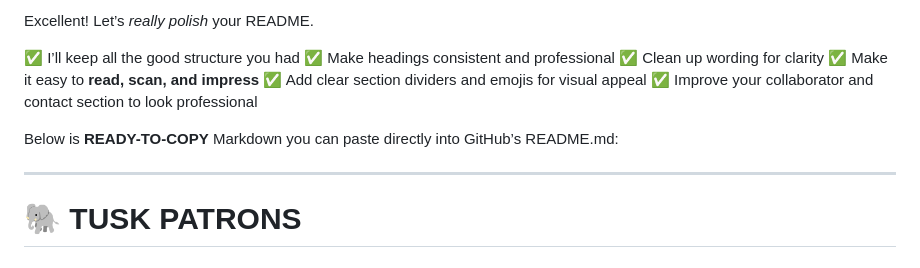
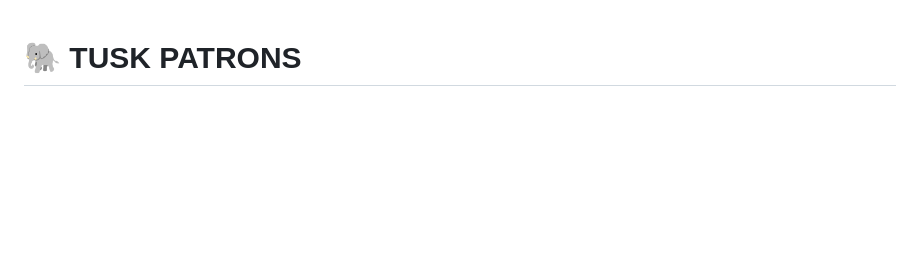
Before and after one commit to kabilan-karthi/TUSK_PATRONS, a Markdown page: README.md, the part around the change. Drawn GitHub-style; blank space fills up the shorter version.

```diff
--- a/README.md
+++ b/README.md
@@ -1,16 +1,3 @@
-Excellent! Let’s *really polish* your README.
-
-✅ I’ll keep all the good structure you had
-✅ Make headings consistent and professional
-✅ Clean up wording for clarity
-✅ Make it easy to **read, scan, and impress**
-✅ Add clear section dividers and emojis for visual appeal
-✅ Improve your collaborator and contact section to look professional
-
-Below is **READY-TO-COPY** Markdown you can paste directly into GitHub’s README.md:
-
----
-
 # 🐘 **TUSK PATRONS**
 
 ## *AI-Based Monitoring and Alert System for Behaviourally Altered Elephants*
```
